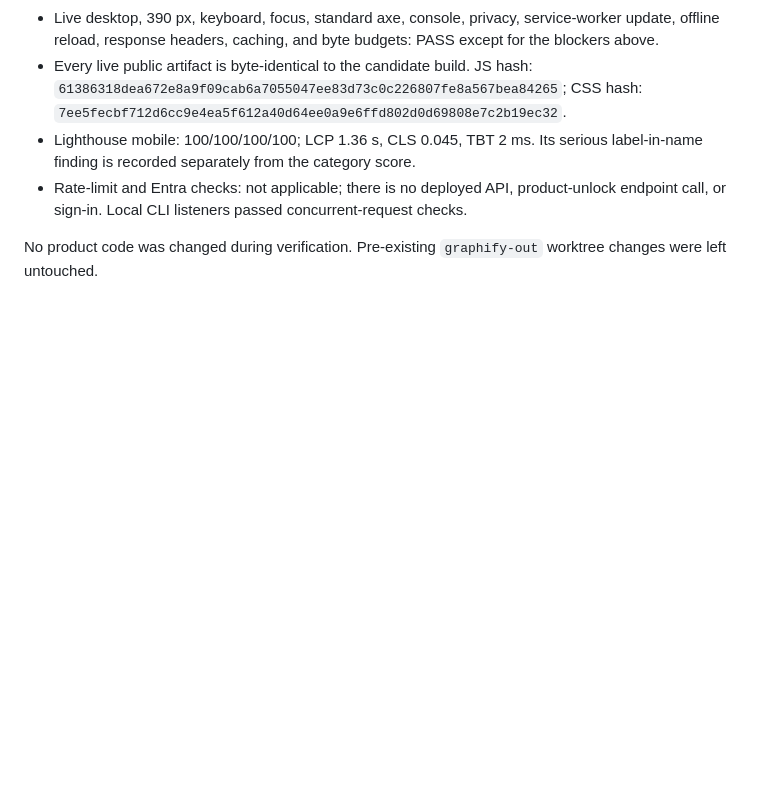
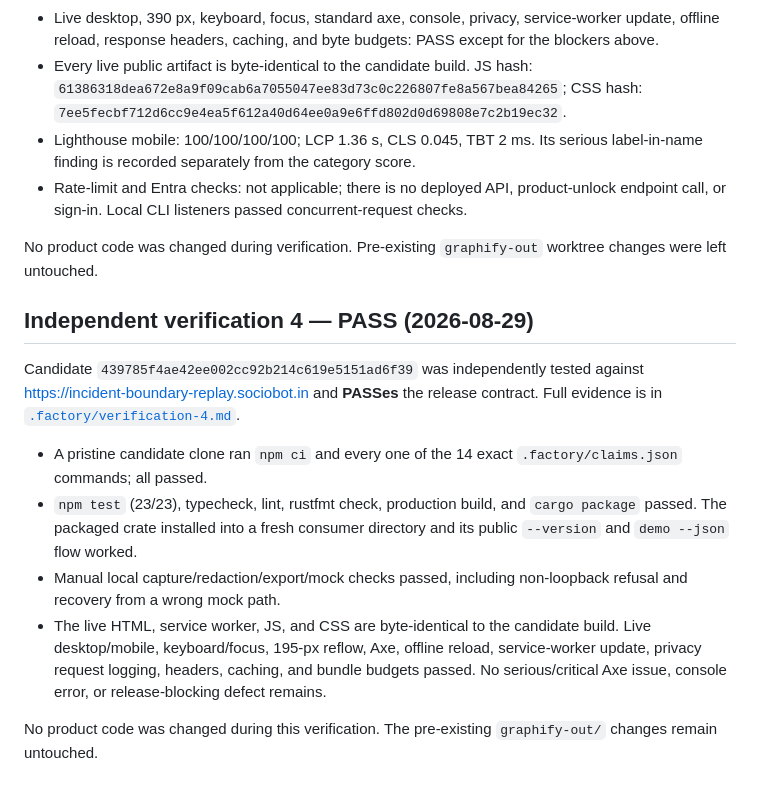
Before and after one commit to B-Divyesh/sf-incident-boundary-replay, a Markdown page: .factory/handoff.md, the part around the change. Rendered like a GitHub page; blank space fills up the shorter version.

Commit message:
docs: record verification 4 pass

```diff
--- a/.factory/handoff.md
+++ b/.factory/handoff.md
@@ -239,3 +239,25 @@ target section.
 
 No product code was changed during verification. Pre-existing `graphify-out`
 worktree changes were left untouched.
+
+## Independent verification 4 — PASS (2026-08-29)
+
+Candidate `439785f4ae42ee002cc92b214c619e5151ad6f39` was independently tested
+against https://incident-boundary-replay.sociobot.in and **PASSes** the release
+contract. Full evidence is in [`.factory/verification-4.md`](verification-4.md).
+
+- A pristine candidate clone ran `npm ci` and every one of the 14 exact
+  `.factory/claims.json` commands; all passed.
+- `npm test` (23/23), typecheck, lint, rustfmt check, production build, and
+  `cargo package` passed. The packaged crate installed into a fresh consumer
+  directory and its public `--version` and `demo --json` flow worked.
+- Manual local capture/redaction/export/mock checks passed, including
+  non-loopback refusal and recovery from a wrong mock path.
+- The live HTML, service worker, JS, and CSS are byte-identical to the
+  candidate build. Live desktop/mobile, keyboard/focus, 195-px reflow, Axe,
+  offline reload, service-worker update, privacy request logging, headers,
+  caching, and bundle budgets passed. No serious/critical Axe issue, console
+  error, or release-blocking defect remains.
+
+No product code was changed during this verification. The pre-existing
+`graphify-out/` changes remain untouched.
```
Also changed, not shown: .factory/verification-4.md (added, +121 -0 lines).
